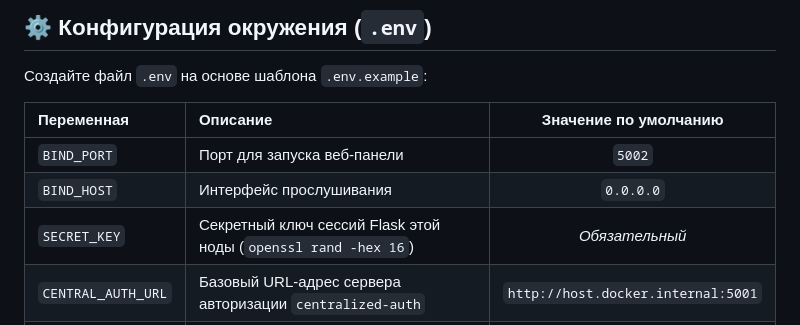
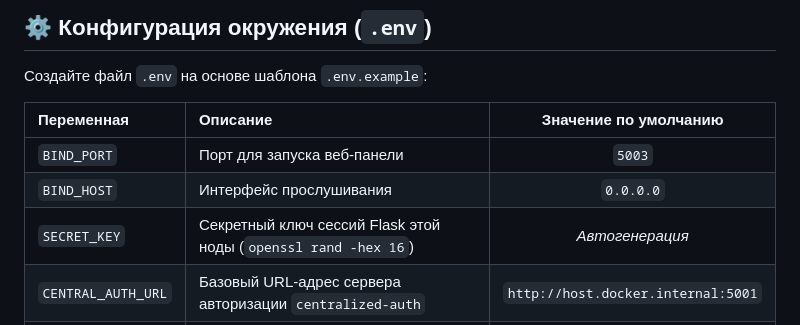
Before and after one commit to Ttolyanich/samba-web, a Markdown page: README.md, the part around the change. Drawn GitHub-style.

Commit message:
Документация: актуализация README после изменений безопасности [skip ci]
Co-Authored-By: Claude Fable 5 <noreply@anthropic.com>

```diff
--- a/README.md
+++ b/README.md
@@ -43,9 +43,9 @@
 
 | Переменная | Описание | Значение по умолчанию |
 | :--- | :--- | :---: |
-| `BIND_PORT` | Порт для запуска веб-панели | `5002` |
+| `BIND_PORT` | Порт для запуска веб-панели | `5003` |
 | `BIND_HOST` | Интерфейс прослушивания | `0.0.0.0` |
-| `SECRET_KEY` | Секретный ключ сессий Flask этой ноды (`openssl rand -hex 16`) | *Обязательный* |
+| `SECRET_KEY` | Секретный ключ сессий Flask этой ноды (`openssl rand -hex 16`) | *Автогенерация* |
 | `CENTRAL_AUTH_URL` | Базовый URL-адрес сервера авторизации `centralized-auth` | `http://host.docker.internal:5001` |
 | `NODE_API_TOKEN` | Токен авторизации (должен совпадать с указанным на Auth-сервере) | *Обязательный* |
 | `VERIFY_SSL` | Проверять SSL сертификат сервера авторизации (`true` / `false`) | `false` |
```
